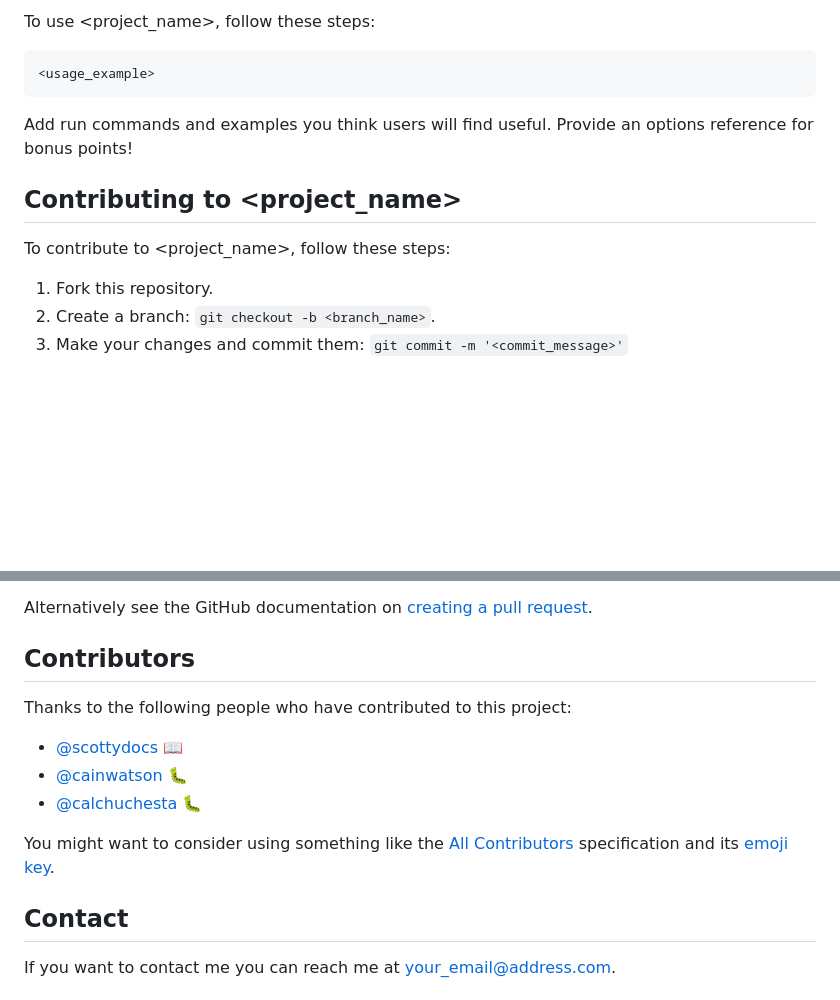
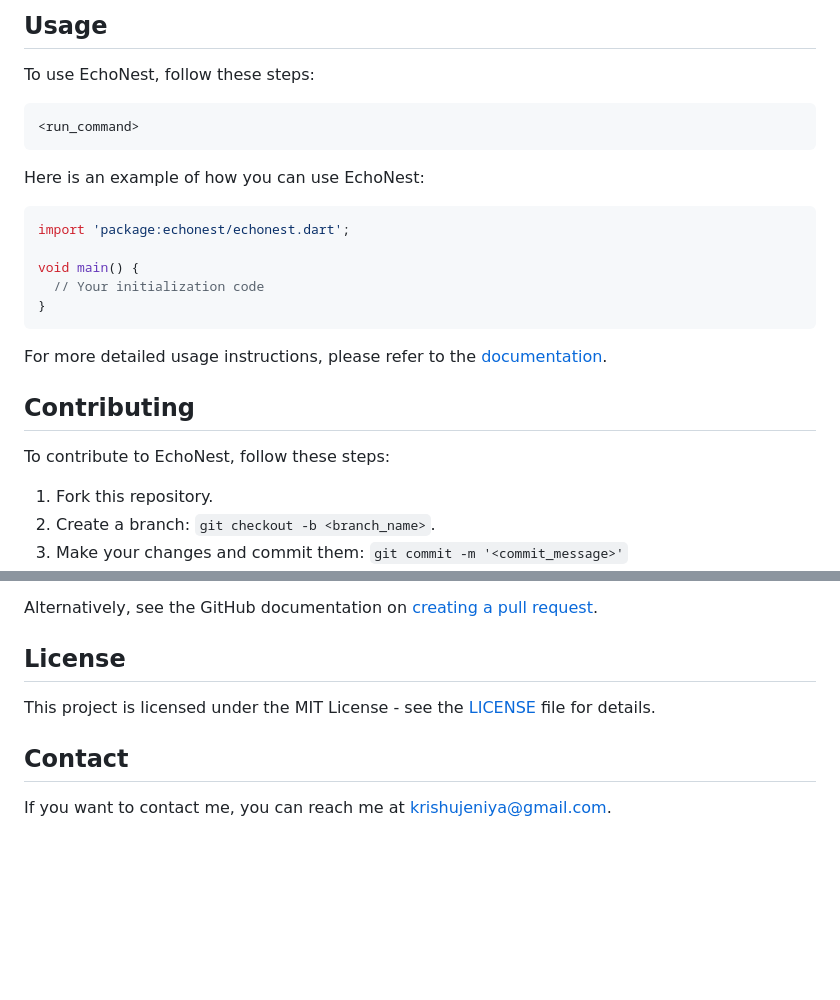
Before and after one commit to krishujeniya/EchoNest-The-Social-Media-App, a Markdown page: README.md, 2 parts joined by grey strips. GitHub-like rendering; blank space fills up the shorter version.

````diff
--- a/README.md
+++ b/README.md
@@ -36,15 +64,27 @@ Windows:
 
-To use <project_name>, follow these steps:
+## Usage
 
-```
-<usage_example>
+To use EchoNest, follow these steps:
+
+```bash
+<run_command>
 ```
 
-Add run commands and examples you think users will find useful. Provide an options reference for bonus points!
+Here is an example of how you can use EchoNest:
 
-## Contributing to <project_name>
-<!--- If your README is long or you have some specific process or steps you want contributors to follow, consider creating a separate CONTRIBUTING.md file--->
-To contribute to <project_name>, follow these steps:
+```dart
+import 'package:echonest/echonest.dart';
+
+void main() {
+  // Your initialization code
+}
+```
+
+For more detailed usage instructions, please refer to the [documentation](https://github.com/krishujeniya/EchoNest-The-Social-Media-App/wiki).
+
+## Contributing
+
+To contribute to EchoNest, follow these steps:
 
 1. Fork this repository.
 2. Create a branch: `git checkout -b <branch_name>`.
@@ -53,18 +93,12 @@ To contribute to <project_name>, follow these steps:
 5. Create the pull request.
 
-Alternatively see the GitHub documentation on [creating a pull request](https://help.github.com/en/github/collaborating-with-issues-and-pull-requests/creating-a-pull-request).
+Alternatively, see the GitHub documentation on [creating a pull request](https://help.github.com/en/github/collaborating-with-issues-and-pull-requests/creating-a-pull-request).
 
-## Contributors
+## License
 
-Thanks to the following people who have contributed to this project:
-
-* [@scottydocs](https://github.com/scottydocs) 📖
-* [@cainwatson](https://github.com/cainwatson) 🐛
-* [@calchuchesta](https://github.com/calchuchesta) 🐛
-
-You might want to consider using something like the [All Contributors](https://github.com/all-contributors/all-contributors) specification and its [emoji key](https://allcontributors.org/docs/en/emoji-key).
+This project is licensed under the MIT License - see the [LICENSE](https://github.com/krishujeniya/EchoNest-The-Social-Media-App/blob/main/LICENSE) file for details.
 
 ## Contact
 
-If you want to contact me you can reach me at <your_email@address.com>.
+If you want to contact me, you can reach me at krishujeniya@gmail.com.
 
````
Also changed, not shown: other parts of README.md (+62 -23 lines).
